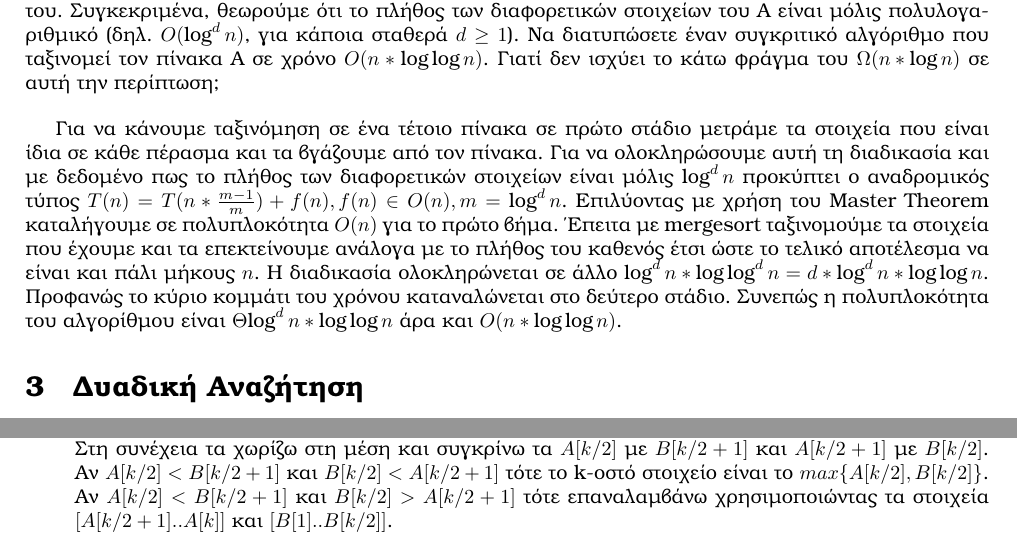
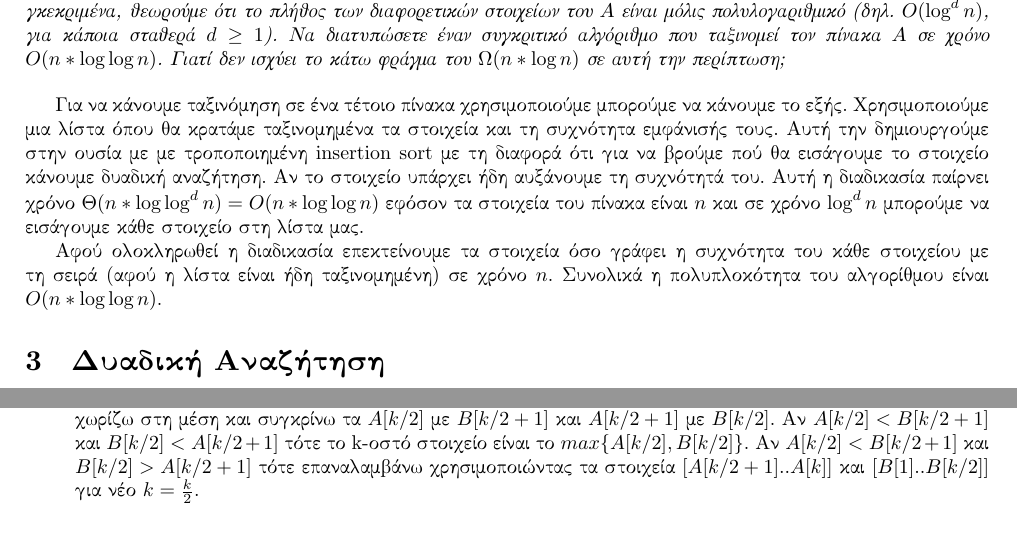
Before and after one commit to mastergreg/Algo, a LaTeX document (Theory/Ask_1/tex/ask1.tex): two parts of page 3 of 4, joined at a grey line, cut so that both start at the same text. Compiled offline with XeLaTeX.

Commit message:
corrected part 2

```diff
--- a/Theory/Ask_1/tex/ask1.tex
+++ b/Theory/Ask_1/tex/ask1.tex
@@ -13,7 +13,7 @@
 \usepackage{framed}
 \usepackage{relsize}
 \usepackage{float}
-\setmainfont[Mapping=TeX-text]{Kerkis}
+\setmainfont[Mapping=TeX-text]{CMU Serif}
 \renewcommand{\labelenumi}{\alph{enumi}}
 \renewcommand{\labelenumii}{(\roman{enumii})}
 
@@ -99,19 +99,19 @@ $O(\log^d{n})$, για κάποια σταθερά $d \geq 1$). Να διατυ
 αλγόριθμο που ταξινομεί τον πίνακα Α σε χρόνο $O(n*\log{\log{n}})$. Γιατί δεν
 ισχύει το κάτω φράγμα του $\Omega({n*\log{n}})$ σε αυτή την περίπτωση;} \vspace{0.4cm}
 
-Για να κάνουμε ταξινόμηση σε ένα τέτοιο πίνακα σε πρώτο στάδιο μετράμε τα
-στοιχεία που είναι ίδια σε κάθε πέρασμα και τα βγάζουμε από τον πίνακα. Για να
-ολοκληρώσουμε αυτή τη διαδικασία και με δεδομένο πως το πλήθος των
-διαφορετικών στοιχείων είναι μόλις $\log^d{n}$ προκύπτει ο αναδρομικός τύπος
-$T(n)=T(n*\frac{m-1}{m})+f(n),f(n) \in O(n),m=\log^d{n}$. Επιλύοντας με χρήση
-του \textit{Master Theorem} καταλήγουμε σε πολυπλοκότητα $O(n)$ για το πρώτο
-βήμα. Έπειτα με mergesort ταξινομούμε τα στοιχεία που έχουμε και τα
-επεκτείνουμε ανάλογα με το πλήθος του καθενός έτσι ώστε το τελικό αποτέλεσμα
-να είναι και πάλι μήκους $n$. Η διαδικασία ολοκληρώνεται σε άλλο
-$\log^d{n}*\log{\log^d{n}}=d*\log^d{n}*\log{\log{n}}$. Προφανώς το κύριο
-κομμάτι του χρόνου  καταναλώνεται στο δεύτερο στάδιο. Συνεπώς η πολυπλοκότητα
-του αλγορίθμου είναι $\Theta{\log^d{n}*\log{\log{n}} }$ άρα και
-$O(n*\log{\log{n}})$.
+Για να κάνουμε ταξινόμηση σε ένα τέτοιο πίνακα χρησιμοποιούμε μπορούμε να
+κάνουμε το εξής. Χρησιμοποιούμε μια λίστα όπου θα κρατάμε ταξινομημένα τα
+στοιχεία και τη συχνότητα εμφάνισής τους. Αυτή την δημιουργούμε στην ουσία με
+με τροποποιημένη insertion sort με τη διαφορά ότι για να βρούμε πού θα εισάγουμε το
+στοιχείο κάνουμε δυαδική αναζήτηση. Αν το στοιχείο υπάρχει ήδη αυξάνουμε τη
+συχνότητά του. Αυτή η διαδικασία παίρνει χρόνο
+$\Theta{(n*\log{\log^d{n}})}=O(n*\log{\log{n})}$ εφόσον τα στοιχεία του
+πίνακα είναι $n$ και σε χρόνο $\log^d{n}$ μπορούμε να εισάγουμε κάθε στοιχείο
+στη λίστα μας.
+
+Αφού ολοκληρωθεί η διαδικασία επεκτείνουμε τα στοιχεία όσο γράφει η συχνότητα
+του κάθε στοιχείου με τη σειρά (αφού η λίστα είναι ήδη ταξινομημένη) σε χρόνο
+$n$. Συνολικά η πολυπλοκότητα του αλγορίθμου είναι $O(n*\log{\log{n})}$.
 %}}}
 %{{{Δυαδική Αναζήτηση
 \section{Δυαδική Αναζήτηση}
@@ -142,7 +142,7 @@ $A[i],B[m]$ τα τελευταία στοιχεία των πινάκων. Στ
 $A[k/2]<B[k/2+1]$ και $B[k/2]<A[k/2+1]$ τότε το k-οστό στοιχείο είναι το
 $max\{A[k/2],B[k/2]\}$. Αν $A[k/2]<B[k/2+1]$ και $B[k/2]>A[k/2+1]$ τότε
 επαναλαμβάνω χρησιμοποιώντας τα στοιχεία $[A[k/2+1]..A[k]]$ και
-$[B[1]..B[k/2]]$.
+$[B[1]..B[k/2]]$ για νέο $k=\frac{k}{2}$.
 \end{enumerate}
 %}}}
 %{{{Συλλογή Comics
```
Also changed, not shown: Theory/Ask_1/tex/Makefile, Theory/Ask_1/tex/ask1.pdf.
